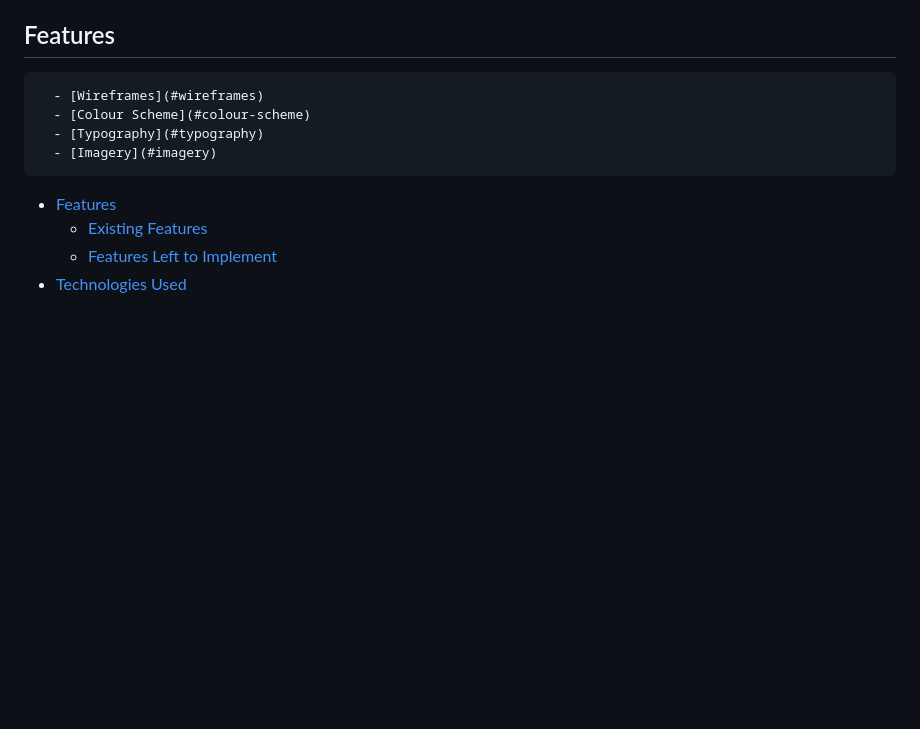
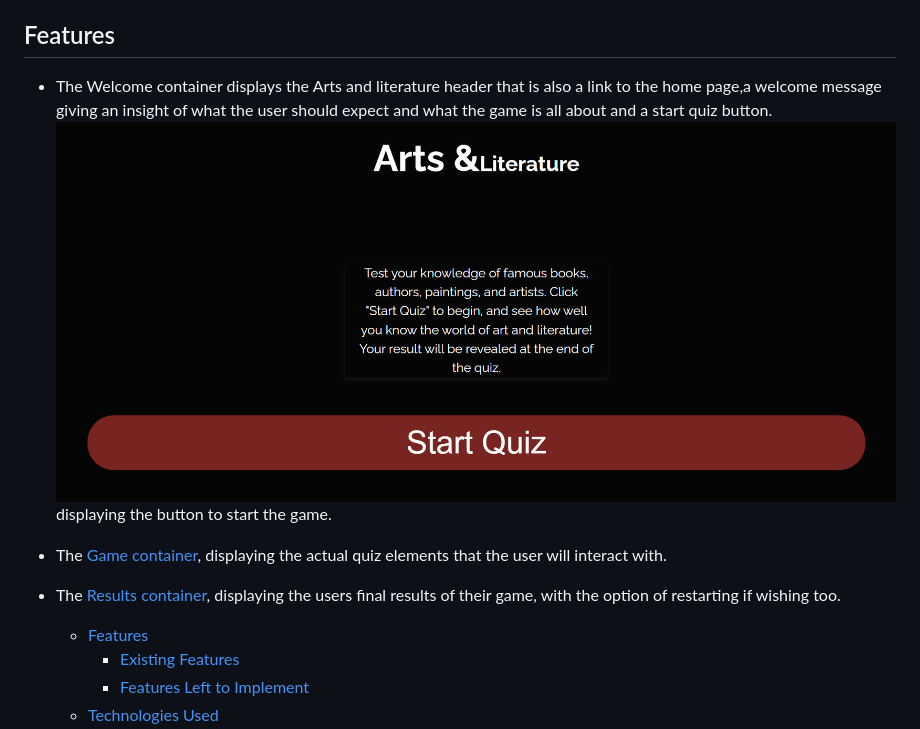
Before and after one commit to mildred-prog/quiz-time, a Markdown page: README.md, the part around the change. Rendered like a GitHub page; blank space fills up the shorter version.

Commit message:
Add images to README.md

```diff
--- a/README.md
+++ b/README.md
@@ -32,11 +32,14 @@ My game is simple.
 - As a returning user, I want to achieve a higher score than before competing for the best score possible.
 
 ## Features
+- The Welcome container displays the Arts and literature header that is also a link to the home page,a welcome message giving an insight of what the user should expect and what the game is all about and a start quiz button.
+ ![Arts & Literature](assets/images/home-page.png) displaying the button to start the game.
 
-      - [Wireframes](#wireframes)
-      - [Colour Scheme](#colour-scheme)
-      - [Typography](#typography)
-      - [Imagery](#imagery)
+
+
+- The [Game container](#the-quiz---before-selection), displaying the actual quiz elements that the user will interact with.
+- The [Results container](#the-results), displaying the users final results of their game, with the option of restarting if wishing too.
+
   - [Features](#features)
     - [Existing Features](#existing-features)
     - [Features Left to Implement](#features-left-to-implement)
```
